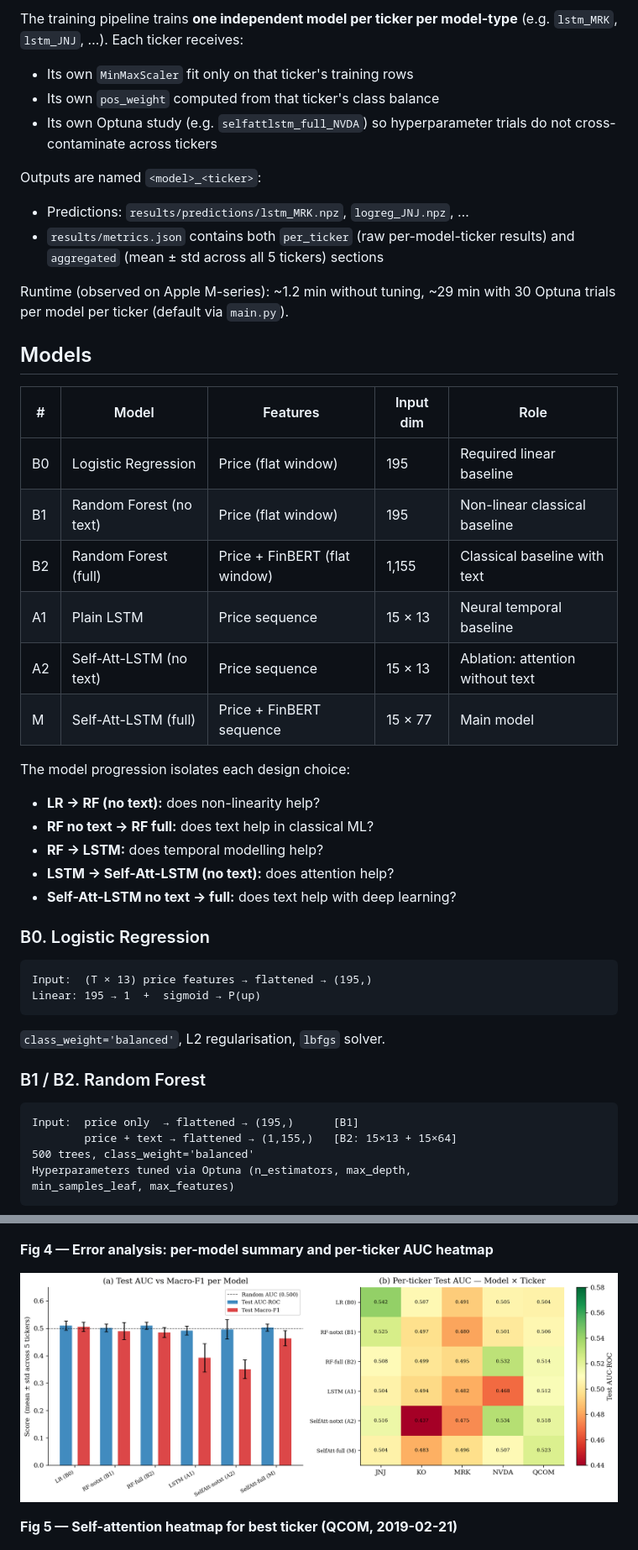
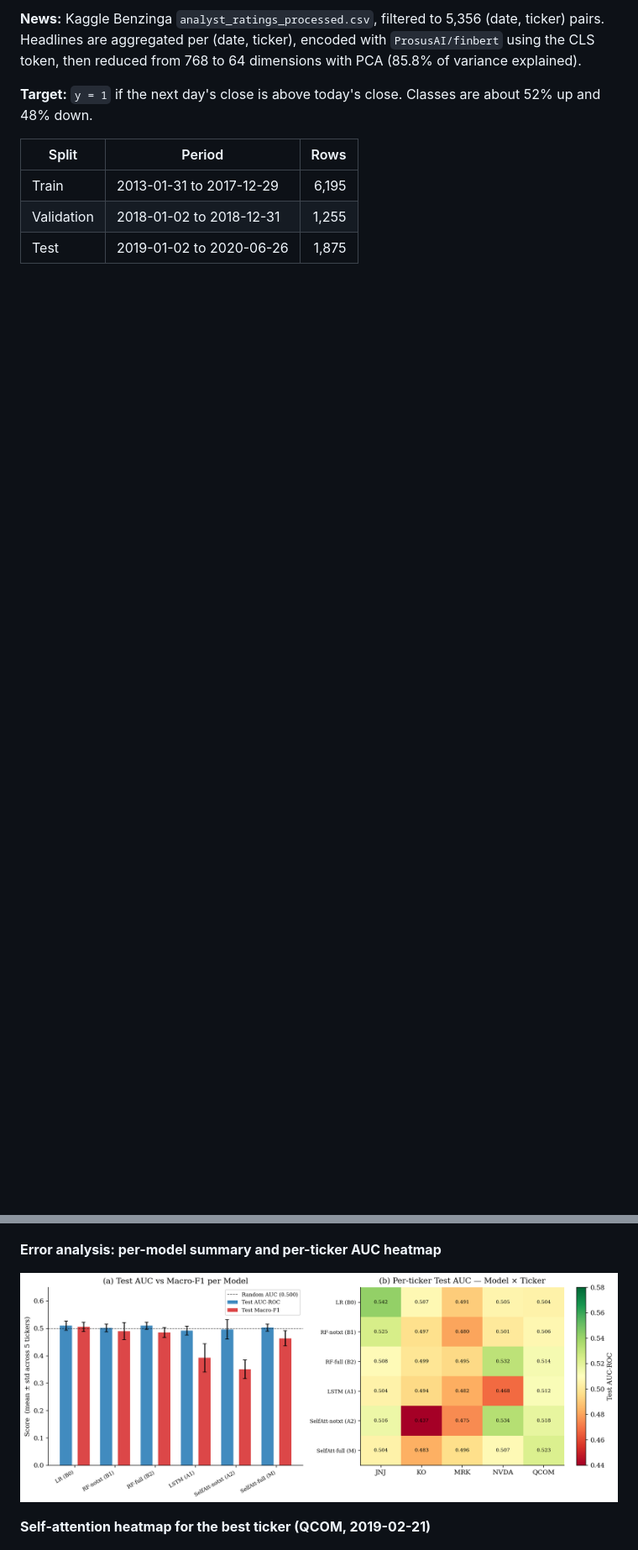
Before and after one commit to sssh3/finbert-attention-lstm, a Markdown page: README.md, 2 parts joined by grey strips. Shown at 84% size. Drawn GitHub-style; folded sections open; blank space fills up the shorter version.

````diff
--- a/README.md
+++ b/README.md
@@ -56,49 +95,13 @@ python src/train.py [--tune] [--trials 50] [--seeds 3]
 
-The training pipeline trains **one independent model per ticker per model-type** (e.g. `lstm_MRK`, `lstm_JNJ`, …). Each ticker receives:
-- Its own `MinMaxScaler` fit only on that ticker's training rows
-- Its own `pos_weight` computed from that ticker's class balance
-- Its own Optuna study (e.g. `selfattlstm_full_NVDA`) so hyperparameter trials do not cross-contaminate across tickers
+**News:** Kaggle Benzinga `analyst_ratings_processed.csv`, filtered to 5,356 (date, ticker) pairs. Headlines are aggregated per (date, ticker), encoded with `ProsusAI/finbert` using the CLS token, then reduced from 768 to 64 dimensions with PCA (85.8% of variance explained).
 
-Outputs are named `<model>_<ticker>`:
-- Predictions: `results/predictions/lstm_MRK.npz`, `logreg_JNJ.npz`, …
-- `results/metrics.json` contains both `per_ticker` (raw per-model-ticker results) and `aggregated` (mean ± std across all 5 tickers) sections
+**Target:** `y = 1` if the next day's close is above today's close. Classes are about 52% up and 48% down.
 
-Runtime (observed on Apple M-series): ~1.2 min without tuning, ~29 min with 30 Optuna trials per model per ticker (default via `main.py`).
+| Split | Period | Rows |
+|---|---|---:|
+| Train | 2013-01-31 to 2017-12-29 | 6,195 |
+| Validation | 2018-01-02 to 2018-12-31 | 1,255 |
+| Test | 2019-01-02 to 2020-06-26 | 1,875 |
 
-## Models
+</details>
 
-| # | Model | Features | Input dim | Role |
-|---|---|---|---|---|
-| B0 | Logistic Regression | Price (flat window) | 195 | Required linear baseline |
-| B1 | Random Forest (no text) | Price (flat window) | 195 | Non-linear classical baseline |
-| B2 | Random Forest (full) | Price + FinBERT (flat window) | 1,155 | Classical baseline with text |
-| A1 | Plain LSTM | Price sequence | 15 × 13 | Neural temporal baseline |
-| A2 | Self-Att-LSTM (no text) | Price sequence | 15 × 13 | Ablation: attention without text |
-| M | Self-Att-LSTM (full) | Price + FinBERT sequence | 15 × 77 | Main model |
-
-The model progression isolates each design choice:
-- **LR → RF (no text):** does non-linearity help?
-- **RF no text → RF full:** does text help in classical ML?
-- **RF → LSTM:** does temporal modelling help?
-- **LSTM → Self-Att-LSTM (no text):** does attention help?
-- **Self-Att-LSTM no text → full:** does text help with deep learning?
-
-### B0. Logistic Regression
-
-```
-Input:  (T × 13) price features → flattened → (195,)
-Linear: 195 → 1  +  sigmoid → P(up)
-```
-
-`class_weight='balanced'`, L2 regularisation, `lbfgs` solver.
-
-### B1 / B2. Random Forest
-
-```
-Input:  price only  → flattened → (195,)      [B1]
-        price + text → flattened → (1,155,)   [B2: 15×13 + 15×64]
-500 trees, class_weight='balanced'
-Hyperparameters tuned via Optuna (n_estimators, max_depth,
-min_samples_leaf, max_features)
-```
-
@@ -216,11 +176,11 @@ Splits are strictly temporal — no shuffling at any stage.
 
 ![ROC and AUC](figures/fig3_roc_auc.png)
 
-**Fig 4 — Error analysis: per-model summary and per-ticker AUC heatmap**
+**Error analysis: per-model summary and per-ticker AUC heatmap**
 
 ![Error analysis](figures/fig4_error_analysis.png)
 
-**Fig 5 — Self-attention heatmap for best ticker (QCOM, 2019-02-21)**
+**Self-attention heatmap for the best ticker (QCOM, 2019-02-21)**
 
 ![Attention heatmap](figures/fig5_attention_heatmap.png)
 
````
Also changed, not shown: other parts of README.md (+125 -142 lines), assets/result_auc_vs_coinflip.png (added), assets/result_train_vs_test.png (added).
